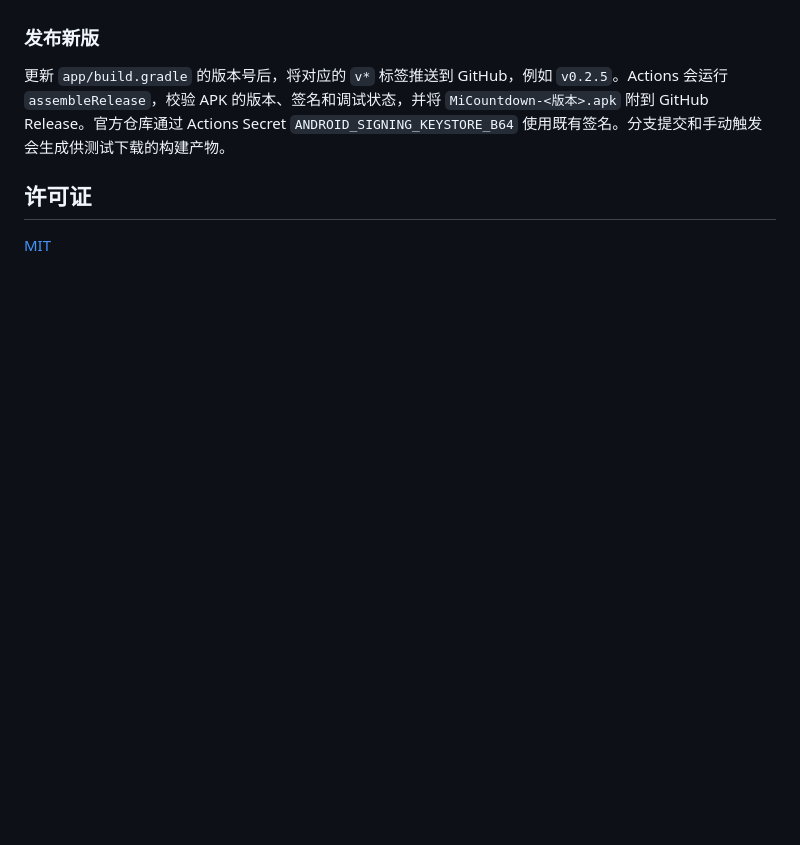
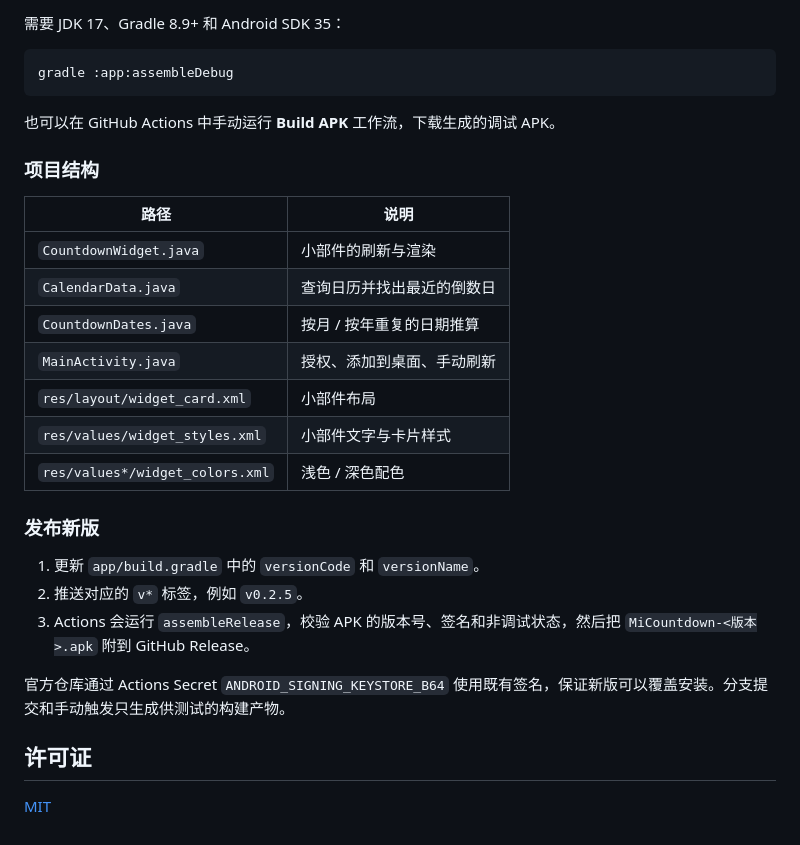
Before and after one commit to NormanMises/MiCountdown, a Markdown page: README.md, the part around one of its changes. Drawn GitHub-style; blank space fills up the shorter version.

````diff
--- a/README.md
+++ b/README.md
@@ -24,7 +65,30 @@ Android 桌面小部件。只申请读取日历权限。
+需要 JDK 17、Gradle 8.9+ 和 Android SDK 35：
+
+```bash
+gradle :app:assembleDebug
+```
+
+也可以在 GitHub Actions 中手动运行 **Build APK** 工作流，下载生成的调试 APK。
+
+### 项目结构
+
+| 路径 | 说明 |
+| --- | --- |
+| `CountdownWidget.java` | 小部件的刷新与渲染 |
+| `CalendarData.java` | 查询日历并找出最近的倒数日 |
+| `CountdownDates.java` | 按月 / 按年重复的日期推算 |
+| `MainActivity.java` | 授权、添加到桌面、手动刷新 |
+| `res/layout/widget_card.xml` | 小部件布局 |
+| `res/values/widget_styles.xml` | 小部件文字与卡片样式 |
+| `res/values*/widget_colors.xml` | 浅色 / 深色配色 |
 
 ### 发布新版
 
-更新 `app/build.gradle` 的版本号后，将对应的 `v*` 标签推送到 GitHub，例如 `v0.2.5`。Actions 会运行 `assembleRelease`，校验 APK 的版本、签名和调试状态，并将 `MiCountdown-<版本>.apk` 附到 GitHub Release。官方仓库通过 Actions Secret `ANDROID_SIGNING_KEYSTORE_B64` 使用既有签名。分支提交和手动触发会生成供测试下载的构建产物。
+1. 更新 `app/build.gradle` 中的 `versionCode` 和 `versionName`。
+2. 推送对应的 `v*` 标签，例如 `v0.2.5`。
+3. Actions 会运行 `assembleRelease`，校验 APK 的版本号、签名和非调试状态，然后把 `MiCountdown-<版本>.apk` 附到 GitHub Release。
+
+官方仓库通过 Actions Secret `ANDROID_SIGNING_KEYSTORE_B64` 使用既有签名，保证新版可以覆盖安装。分支提交和手动触发只生成供测试的构建产物。
 
 ## 许可证
 
````
Also changed, not shown: other parts of README.md (+54 -13 lines), docs/widget-preview.png (added), 10 other files.
